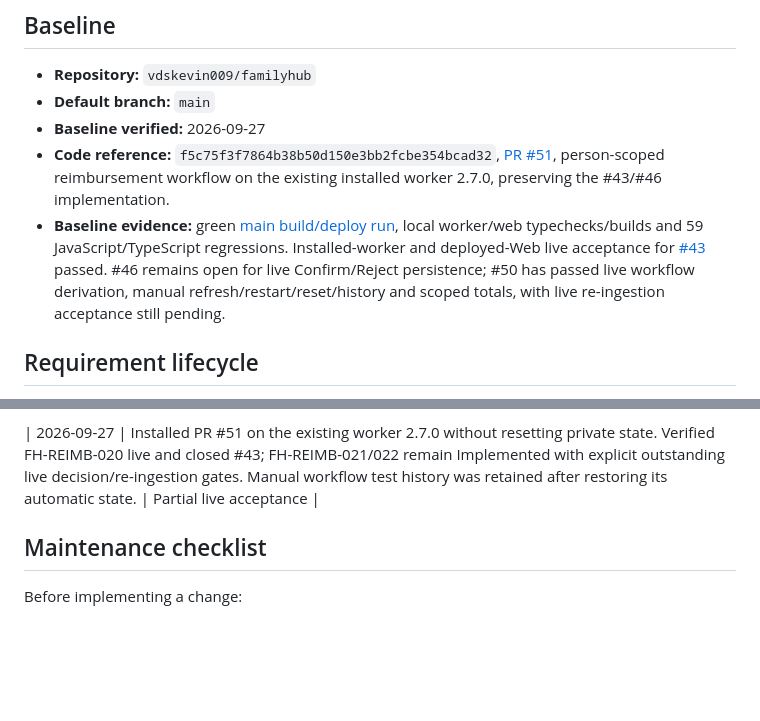
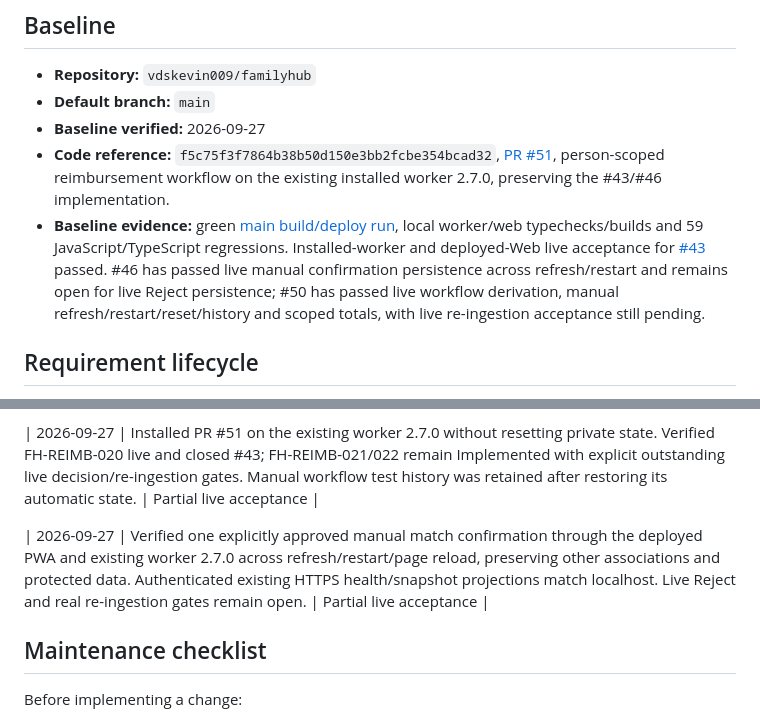
Before and after one commit to vdskevin009/familyhub, a Markdown page: REQUIREMENTS.md, 2 parts joined by grey strips. Drawn GitHub-style; blank space fills up the shorter version.

Commit message:
docs: record live confirmation persistence and HTTPS acceptance (#46)

```diff
--- a/REQUIREMENTS.md
+++ b/REQUIREMENTS.md
@@ -8,7 +8,7 @@
 - **Default branch:** `main`
 - **Baseline verified:** 2026-09-27
 - **Code reference:** `f5c75f3f7864b38b50d150e3bb2fcbe354bcad32`, [PR #51](https://github.com/vdskevin009/familyhub/pull/51), person-scoped reimbursement workflow on the existing installed worker 2.7.0, preserving the #43/#46 implementation.
-- **Baseline evidence:** green [main build/deploy run](https://github.com/vdskevin009/familyhub/actions/runs/36351280915), local worker/web typechecks/builds and 59 JavaScript/TypeScript regressions. Installed-worker and deployed-Web live acceptance for [#43](https://github.com/vdskevin009/familyhub/issues/43#issuecomment-5859972898) passed. #46 remains open for live Confirm/Reject persistence; #50 has passed live workflow derivation, manual refresh/restart/reset/history and scoped totals, with live re-ingestion acceptance still pending.
+- **Baseline evidence:** green [main build/deploy run](https://github.com/vdskevin009/familyhub/actions/runs/36351280915), local worker/web typechecks/builds and 59 JavaScript/TypeScript regressions. Installed-worker and deployed-Web live acceptance for [#43](https://github.com/vdskevin009/familyhub/issues/43#issuecomment-5859972898) passed. #46 has passed live manual confirmation persistence across refresh/restart and remains open for live Reject persistence; #50 has passed live workflow derivation, manual refresh/restart/reset/history and scoped totals, with live re-ingestion acceptance still pending.
 
 ## Requirement lifecycle
 
@@ -139,6 +139,8 @@ Rules:
 
 | 2026-09-27 | Installed PR #51 on the existing worker 2.7.0 without resetting private state. Verified FH-REIMB-020 live and closed #43; FH-REIMB-021/022 remain Implemented with explicit outstanding live decision/re-ingestion gates. Manual workflow test history was retained after restoring its automatic state. | Partial live acceptance |
 
+| 2026-09-27 | Verified one explicitly approved manual match confirmation through the deployed PWA and existing worker 2.7.0 across refresh/restart/page reload, preserving other associations and protected data. Authenticated existing HTTPS health/snapshot projections match localhost. Live Reject and real re-ingestion gates remain open. | Partial live acceptance |
+
 ## Maintenance checklist
 
 Before implementing a change:
```
Also changed, not shown: other parts of REQUIREMENTS.md (+1 -1 lines).
